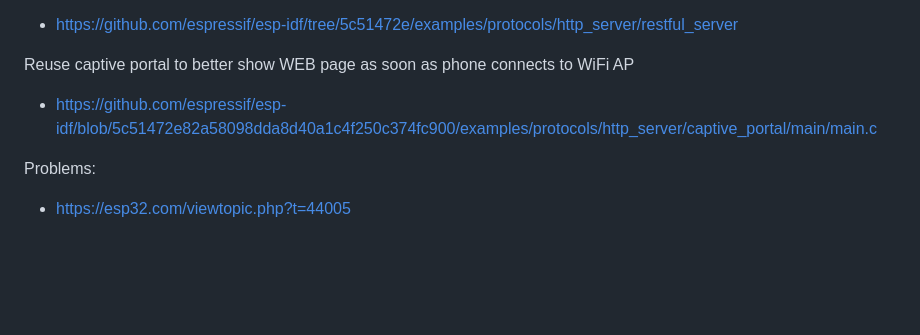
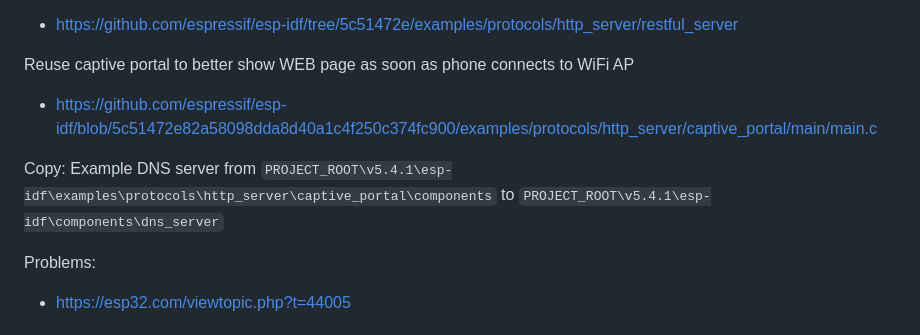
Before and after one commit to trianglesis/ESP32_Playground, a Markdown page: doc/README.md, the part around the change. GitHub-like rendering; blank space fills up the shorter version.

Commit message:
Reuse example component

```diff
--- a/doc/README.md
+++ b/doc/README.md
@@ -131,6 +131,11 @@ REST seems suitable (or not):
 Reuse captive portal to better show WEB page as soon as phone connects to WiFi AP
 - https://github.com/espressif/esp-idf/blob/5c51472e82a58098dda8d40a1c4f250c374fc900/examples/protocols/http_server/captive_portal/main/main.c
 
+Copy:
+Example DNS server from `PROJECT_ROOT\v5.4.1\esp-idf\examples\protocols\http_server\captive_portal\components`
+to `PROJECT_ROOT\v5.4.1\esp-idf\components\dns_server`
+
+
 Problems:
 - https://esp32.com/viewtopic.php?t=44005
 
```
